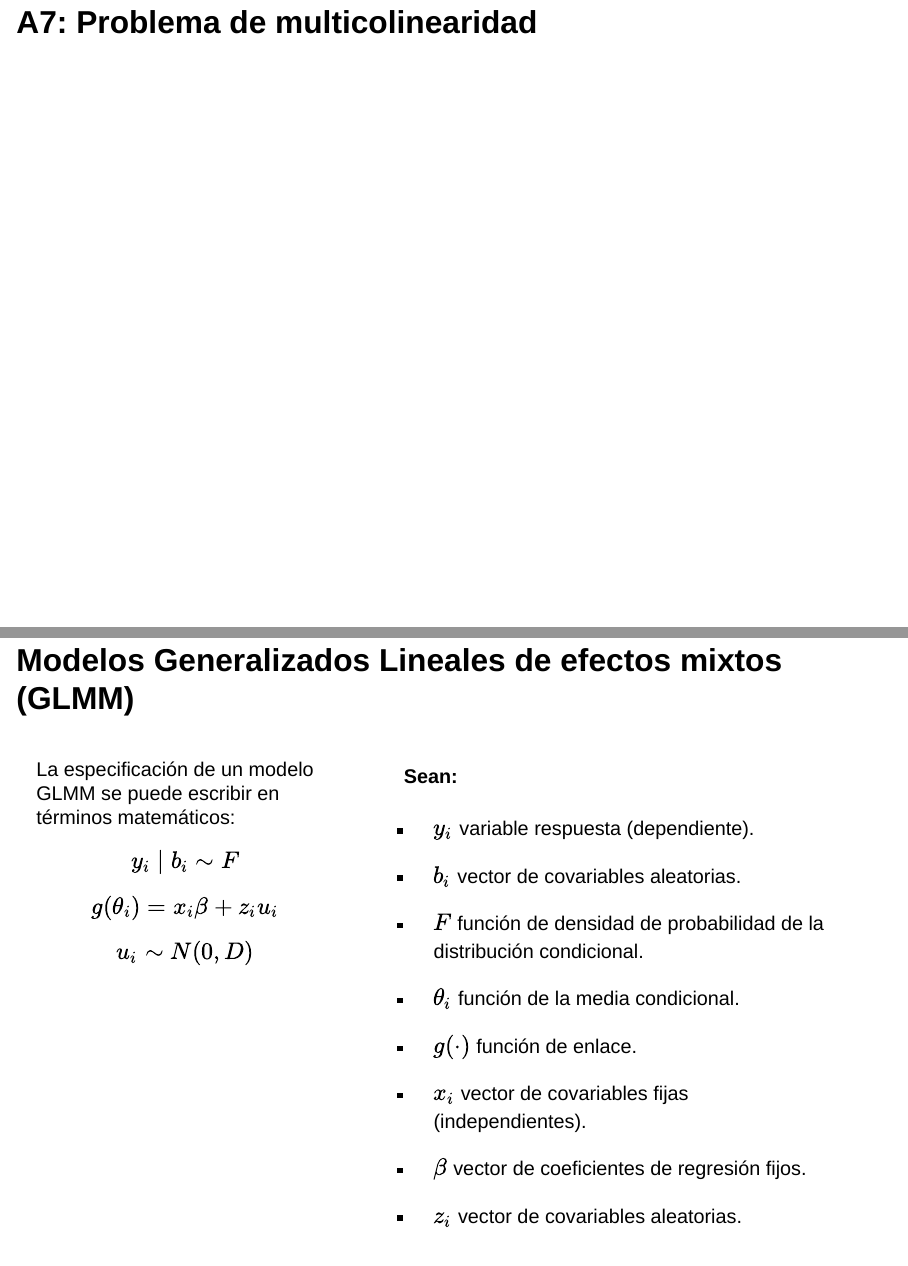
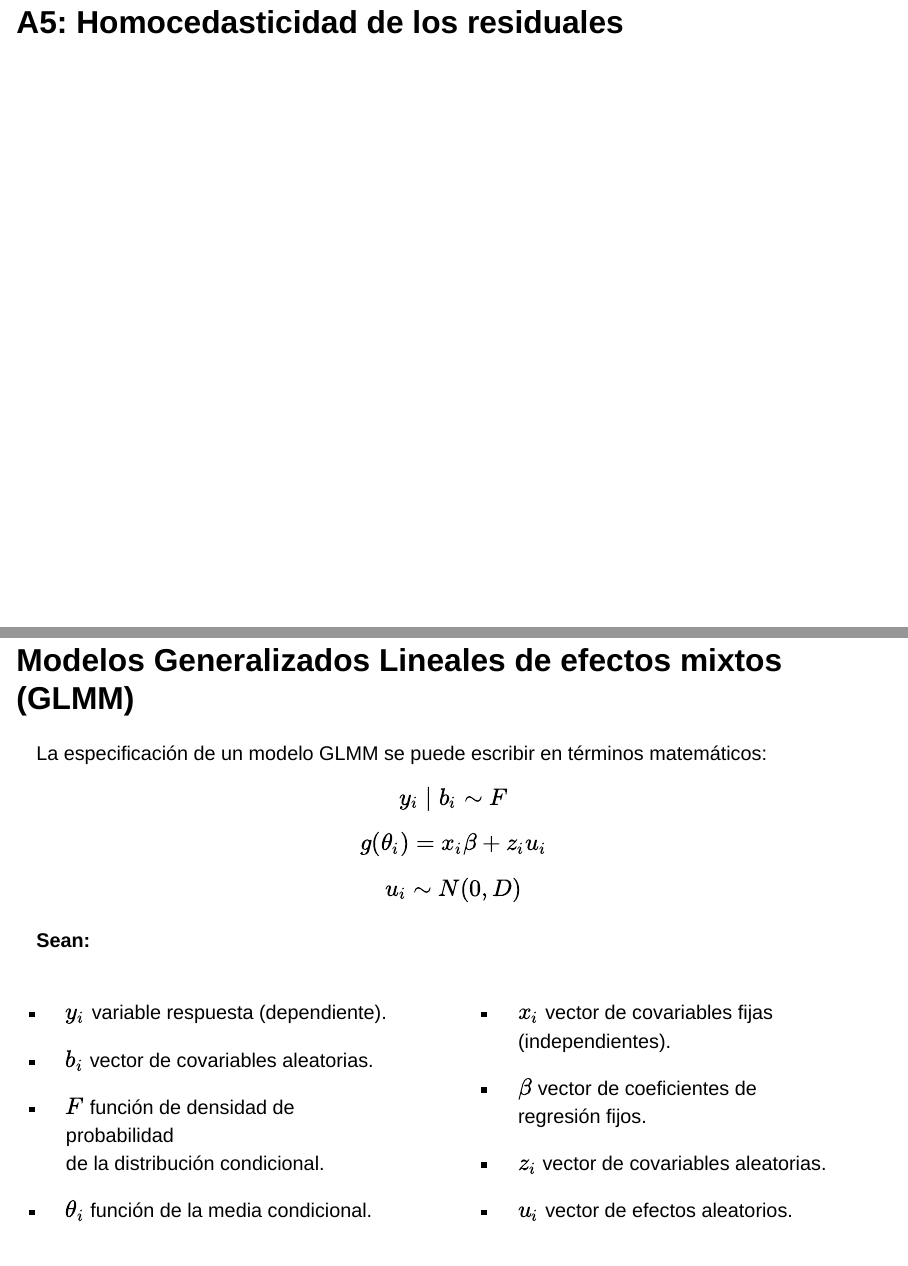
Before and after one commit to irwingss/iiap2023, a Quarto document (index.qmd): pages 14 and 77 of 79 before the commit and pages 12 and 77 of 79 after it, joined at a grey line. Rendered offline with R 4.5, knitr and Pandoc in place of Quarto, with nearby package versions; the code chunks are not run, so their results and figures are left out; drawn as Slidy slides in place of the format the file asks for.

Commit message:
nuevo envio dia 2

```diff
--- a/index.qmd
+++ b/index.qmd
@@ -1903,31 +1903,27 @@ Tanto $\varepsilon$ y $\gamma$ se asume que sigue una distribución normal está
 
 - En el modelo final LMM utilizar la **máxima verosimilitud restringida (REML)**, que es una forma de estimación (insesgada) de la verosimilitud que tiene en cuenta los grados de libertad perdidos por la estimación de los efectos aleatorios.
 
-## Modelos Generalizados Lineales de efectos mixtos (GLMM)
-
-:::: {.columns}
-::: {.column width=40%}
+
+## Modelos Generalizados Lineales de efectos mixtos (GLMM) {.smaller}
+
 La especificación de un modelo GLMM se puede escribir en términos matemáticos:
 
 $$ y_i \mid b_i \sim F $$
 $$ g(\theta_i) = x_i \beta + z_i u_i $$
 $$ u_i \sim N(0,D) $$
-:::
-::: {.column width=60%}
-::: {.fragment}
-::: {.incremental}
 
 #### Sean:
 
-:::
-:::
-
+:::: {.columns}
+::: {.column}
 - $y_i$ variable respuesta (dependiente).
 - $b_i$ vector de covariables aleatorias.
-- $F$ función de densidad de probabilidad de la distribución condicional.
+- $F$ función de densidad de probabilidad<br>de la distribución condicional.
 - $\theta_i$ función de la media condicional.
 
 - $g(\cdot)$ función de enlace.
+:::
+::: {.column}
 - $x_i$ vector de covariables fijas (independientes).
 - $\beta$ vector de coeficientes de regresión fijos.
 
```
Also changed, not shown: index.html, index.qmd (1 more changed lines).
